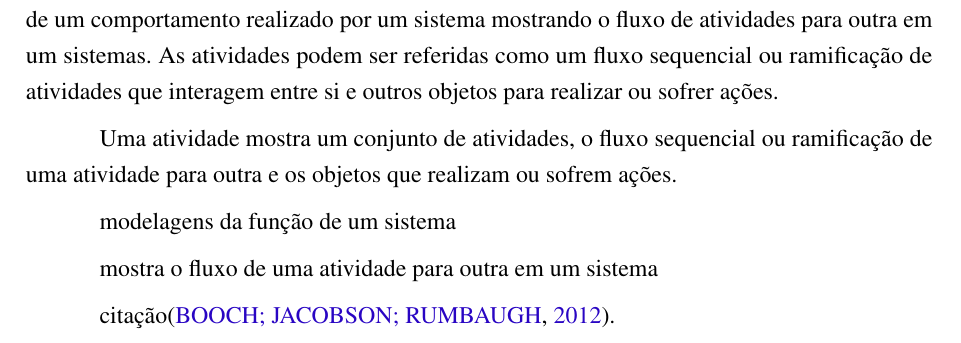
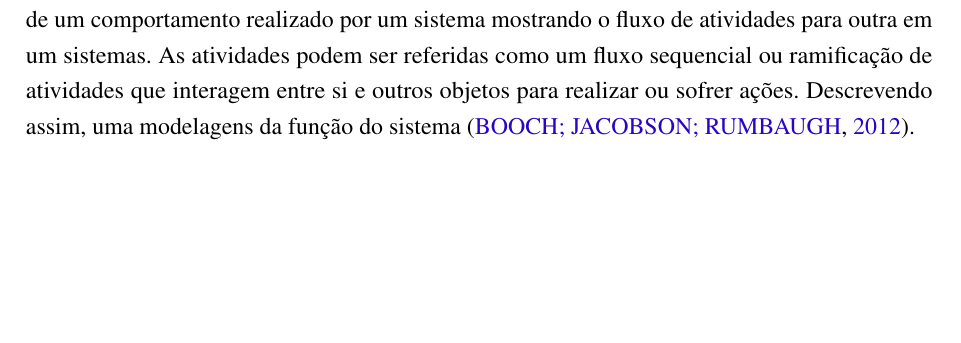
Before and after one commit to nitaicharan/TCC, a LaTeX thesis (Modelo AbnTex2/TCC.tex, which reads Modelo AbnTex2/textuais/capitulo3/capitulo.tex): part of page 22 of 26, cut so that both start at the same text, the shorter picture padded with empty space. Compiled offline with pdfLaTeX.

Commit message:
Update domingo 02 junho 2019, 09:33:20

```diff
--- a/Modelo AbnTex2/textuais/capitulo3/capitulo.tex
+++ b/Modelo AbnTex2/textuais/capitulo3/capitulo.tex
@@ -1,16 +1,7 @@
 Este capítulo dedica-se a explanar como a aplicação proposta para a intervenção ao problema, anteriormente descrito, executa suas ações e interações com outras aplicações. Para isso, é mostrado os fluxos e atividades de suas ações em figuras e descrito detalhadamente o que pode ser extraído das imagens.
 
 \section{Diagrama de Atividades}
-O intuito utilizar-se do diagrama de atividades é dar ênfase ao fluxo de controle na execução de um comportamento realizado por um sistema mostrando o fluxo de atividades para outra em um sistemas. As atividades podem ser referidas como um fluxo sequencial ou ramificação de atividades que interagem entre si e outros objetos para realizar ou sofrer ações.
-
-Uma atividade mostra um conjunto de atividades, o fluxo sequencial ou ramificação de uma atividade para outra e os objetos que realizam ou sofrem ações.
-
-modelagens da função de um sistema
-
-mostra o fluxo de uma atividade para outra em um sistema
-
-citação\cite{Booch:2012}.
-
+O intuito utilizar-se do diagrama de atividades é dar ênfase ao fluxo de controle na execução de um comportamento realizado por um sistema mostrando o fluxo de atividades para outra em um sistemas. As atividades podem ser referidas como um fluxo sequencial ou ramificação de atividades que interagem entre si e outros objetos para realizar ou sofrer ações. Descrevendo assim, uma modelagens da função do sistema \cite{Booch:2012}.
 \begin{figure}[!htb]
         \caption{\label{diagrama1}Diagrama de Atividade}
         \begin{center}
```
Also changed, not shown: Modelo AbnTex2/TCC.pdf, Modelo AbnTex2/imagens/diagact.eps, Modelo AbnTex2/imagens/pretty.eps, 8 other files.
